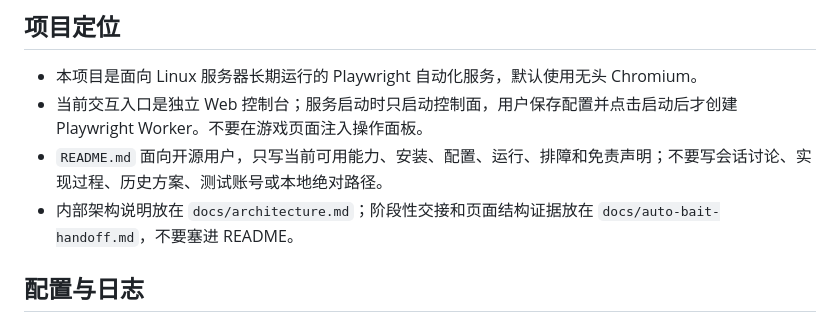
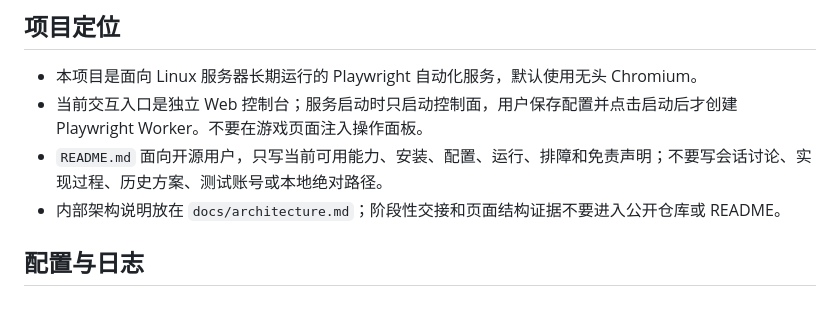
Before and after one commit to abangZ/arcaneangler-copilot, a Markdown page: AGENTS.md, the part around the change. GitHub-like rendering.

Commit message:
docs: remove internal handoff notes

```diff
--- a/AGENTS.md
+++ b/AGENTS.md
@@ -5,7 +5,7 @@
 - 本项目是面向 Linux 服务器长期运行的 Playwright 自动化服务，默认使用无头 Chromium。
 - 当前交互入口是独立 Web 控制台；服务启动时只启动控制面，用户保存配置并点击启动后才创建 Playwright Worker。不要在游戏页面注入操作面板。
 - `README.md` 面向开源用户，只写当前可用能力、安装、配置、运行、排障和免责声明；不要写会话讨论、实现过程、历史方案、测试账号或本地绝对路径。
-- 内部架构说明放在 `docs/architecture.md`；阶段性交接和页面结构证据放在 `docs/auto-bait-handoff.md`，不要塞进 README。
+- 内部架构说明放在 `docs/architecture.md`；阶段性交接和页面结构证据不要进入公开仓库或 README。
 
 ## 配置与日志
 
```
Also changed, not shown: docs/auto-bait-handoff.md (deleted, +0 -359 lines).
